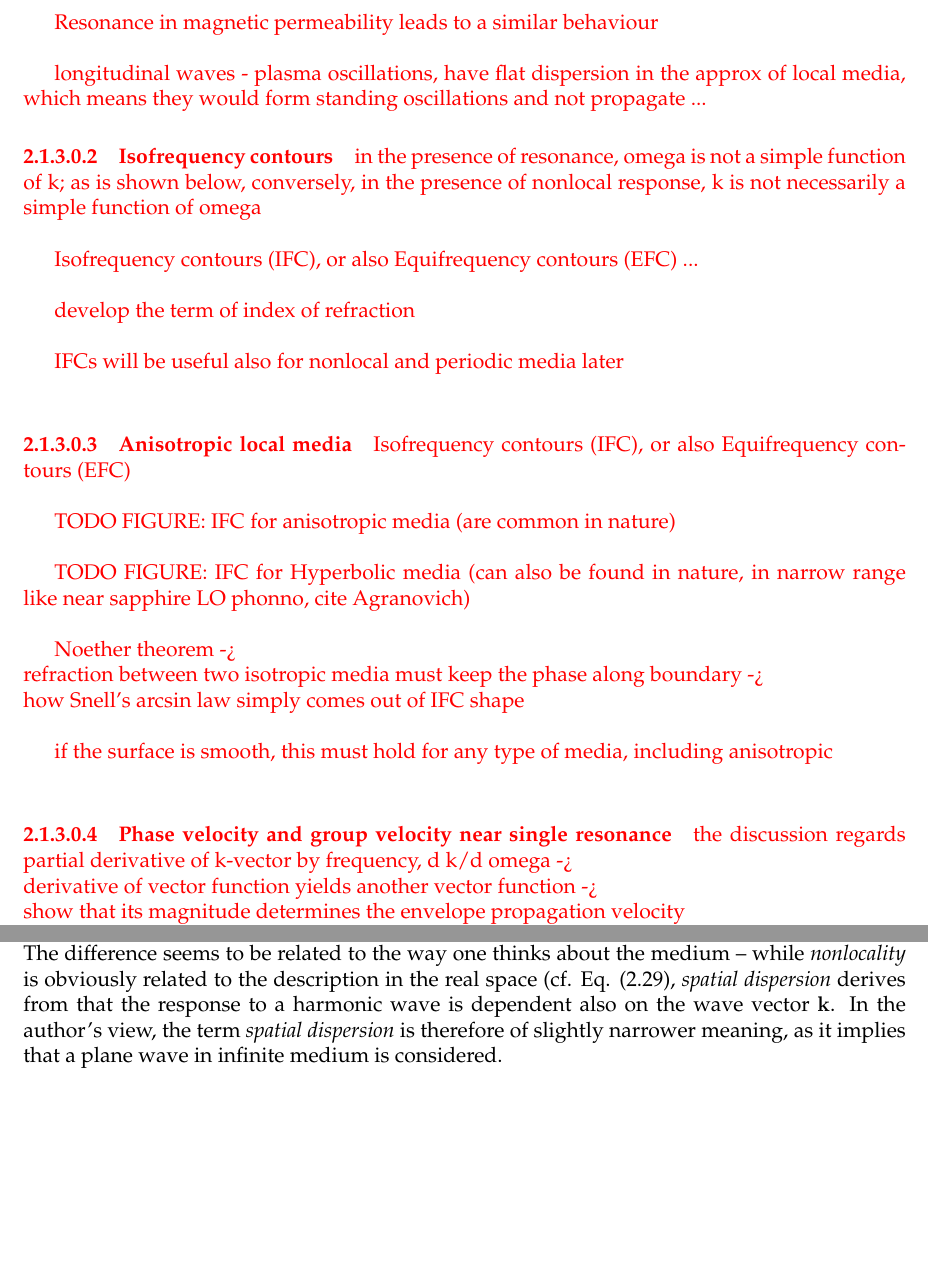
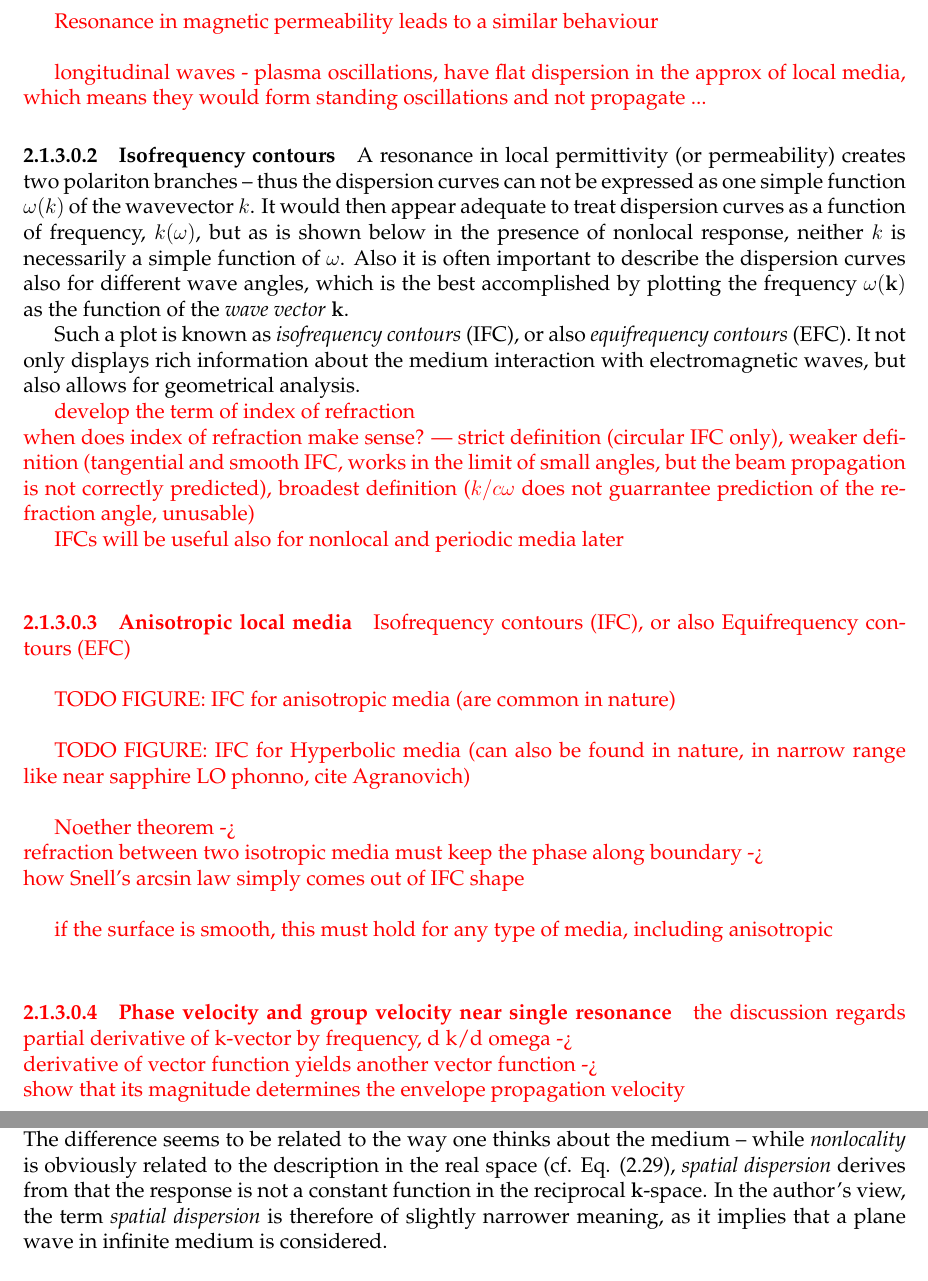
Before and after one commit to FilipDominec/thesis, a LaTeX thesis (t.tex, which reads theory.tex): two parts of pages 13 and 15 of 69 before the commit and two parts of pages 12 and 14 of 32 after it, joined at a grey line, cut so that both start at the same text, the shorter picture padded with empty space. Compiled offline with pdfLaTeX.

Commit message:
local media optics - IFC etc.

```diff
--- a/theory.tex
+++ b/theory.tex
@@ -236,7 +236,7 @@ A related mathematical proof of Kramers-Kronig relations can be derived from the
 in isotropic, local medium the wave propagation velocity depends on permittivity and permeability, which is a function of frequency on its own\\
 $$N = sqrt(eps(omega))$$\\
 
-figure dispersion curve - scan over resonator strength\\
+FIGURE dispersion curve - scan over resonator strength\\
 
 note that the shape of dispersion curves can be interpreted also as the polariton branch (horizontal) and photon branch (light-line, growing),\\
 which couple and form the anti-crossing shape known e.g. from the theory of coupled oscillators (cite Landau-Lifshitz here)\\
@@ -247,12 +247,14 @@ longitudinal waves - plasma oscillations, have flat dispersion in the approx of
 }
 %}}}
 \paragraph{Isofrequency contours}  % TODO%{{{
+A resonance in local permittivity (or permeability) creates two polariton branches -- thus the dispersion curves can not be expressed as one simple function $\omega(k)$ of the wavevector $k$. It would then appear adequate to treat dispersion curves as a function of frequency, $k(\omega)$, but as is shown below in the presence of nonlocal response, neither $k$ is necessarily a simple function of $\omega$. Also it is often important to describe the dispersion curves also for different wave angles, which is the best accomplished by plotting the frequency $\omega(\kk)$ as the function of the \textit{wave vector} $\kk$.
+
+Such a plot is known as \textit{isofrequency contours} (IFC), or also \textit{equifrequency contours} (EFC). It not only displays rich %?
+information about the medium interaction with electromagnetic waves, but also allows for geometrical analysis.
+
 \mdf{
-in the presence of resonance, omega is not a simple function of k; as is shown below, conversely, in the presence of nonlocal response, k~is not necessarily a simple function of omega\\
-
-Isofrequency contours (IFC), or also Equifrequency contours (EFC) ...\\
-
 develop the term of index of refraction\\
+when does index of refraction make sense? --- strict definition (circular IFC only), weaker definition (tangential and smooth IFC,  works in the limit of small angles, but the beam propagation is not correctly predicted), broadest definition ($k/c\omega$ does not guarrantee prediction of the refraction angle, unusable)
 
 IFCs will be useful also for nonlocal and periodic media later\\
 }
@@ -342,7 +344,7 @@ Converting the problem from spatio-temporal domain into the wavenumber-frequency
 may be either scalar functions, or rank-2 tensor functions; the latter case accounts for possible anisotropy of the medium.
 % , and convolution in space is equivalent to multiplication  in the reciprocal space
 
-The terms of \textit{nonlocality} and of \textit{spatial dispersion} are used interchangeably in the literature. The difference seems to be related to the way one thinks about the medium -- while \textit{nonlocality} is obviously related to the description in the real space (cf. Eq. (\ref{eq_chi_convol_nonloc}), \textit{spatial dispersion} derives from that the response to a harmonic wave is dependent also on the wave vector $\kk$. In the author's view, the term \textit{spatial dispersion} is therefore of slightly narrower meaning, as it implies that a plane wave in infinite medium is considered.
+The terms of \textit{nonlocality} and of \textit{spatial dispersion} are used interchangeably in the literature. The difference seems to be related to the way one thinks about the medium -- while \textit{nonlocality} is obviously related to the description in the real space (cf. Eq. (\ref{eq_chi_convol_nonloc}), \textit{spatial dispersion} derives from that the response is not a constant function in the reciprocal $\kk$-space. In the author's view, the term \textit{spatial dispersion} is therefore of slightly narrower meaning, as it implies that a plane wave in infinite medium is considered.
 %}}}
 \paragraph{Local response as a limiting case} %{{{
 Note the response function for a local medium can be formally derived from its nonlocal formulation by replacing the spatial dependence by a Dirac delta function: %% TODO fix the sencence - it is in fact incorrect
```
Also changed, not shown: t.tex (+1 -1 lines), theory.tex (2 more changed lines).
